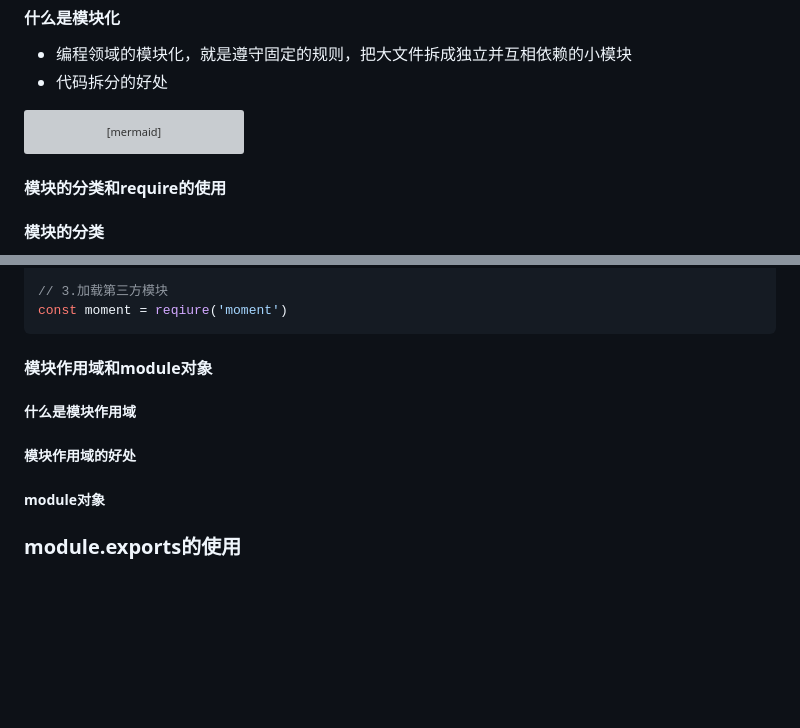
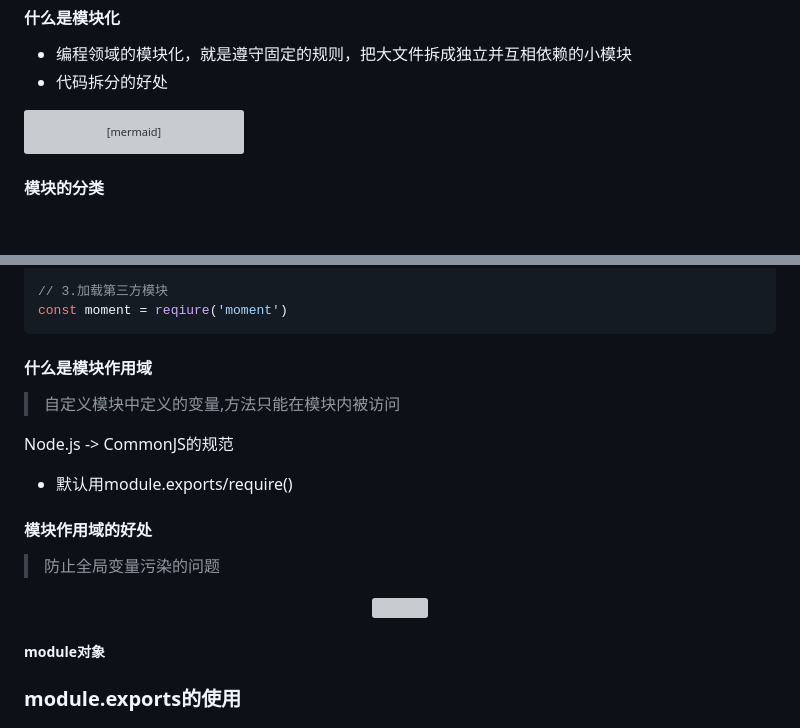
Before and after one commit to australiaitgroup/python-web-introduction-wiki, a Markdown page: 入门班17期/Nodejs/Nodejs_3.md, 2 parts joined by grey strips. GitHub-like rendering; blank space fills up the shorter version; grey boxes are pictures that could not be loaded.

````diff
--- a/入门班17期/Nodejs/Nodejs_3.md
+++ b/入门班17期/Nodejs/Nodejs_3.md
@@ -16,7 +16,6 @@ graph TB;
 ```
 
 
-#### 模块的分类和require的使用
 #### 模块的分类
 - 内置模块（由Node.js官方提供，如fs\path\http等）
 - 自定义模块
@@ -33,9 +32,16 @@ const custom = require('./custom.js')
 const moment = reqiure('moment')
 ```
 
-#### 模块作用域和module对象
-##### 什么是模块作用域
-##### 模块作用域的好处
+#### 什么是模块作用域
+> 自定义模块中定义的变量,方法只能在模块内被访问
+
+Node.js -> CommonJS的规范
+- 默认用module.exports/require()
+
+#### 模块作用域的好处
+> 防止全局变量污染的问题
+<p align='center'><img src='../images/模块化的好处.png' width='80%' height='80%' /></p>
+
 ##### module对象
 
 
````
